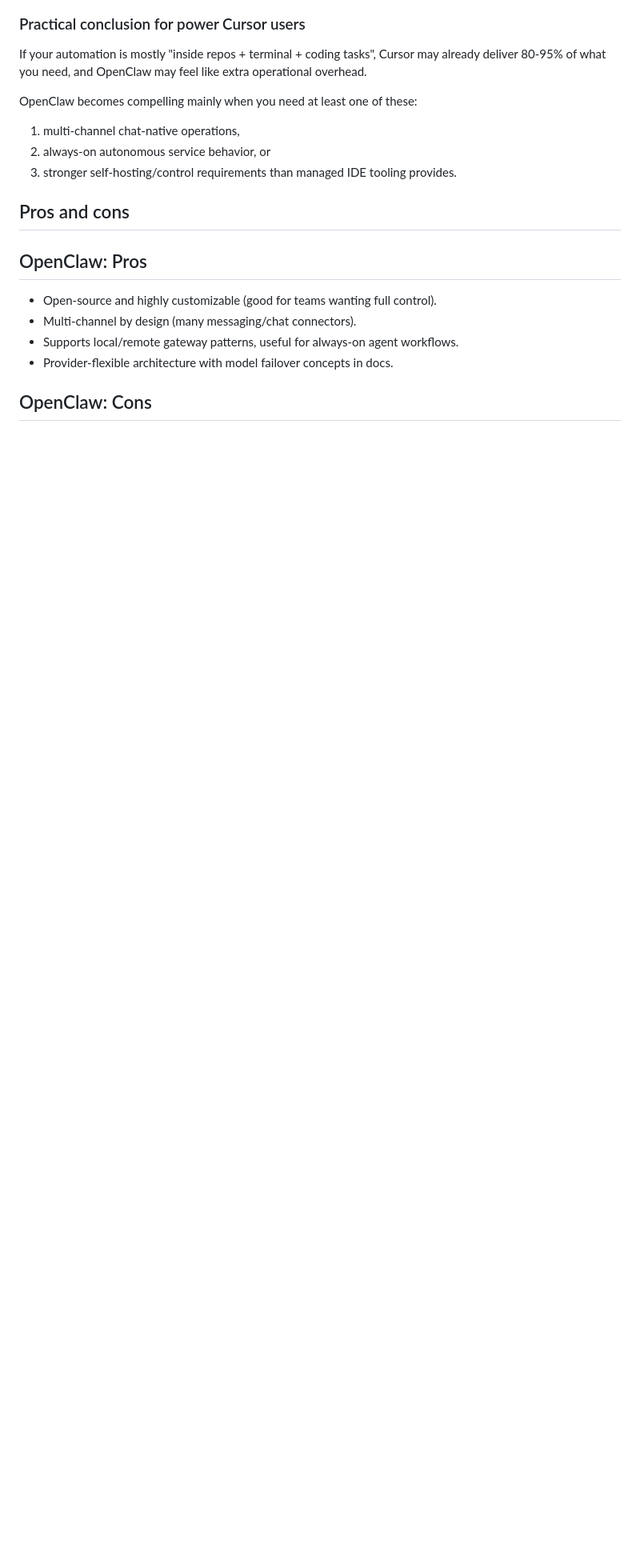
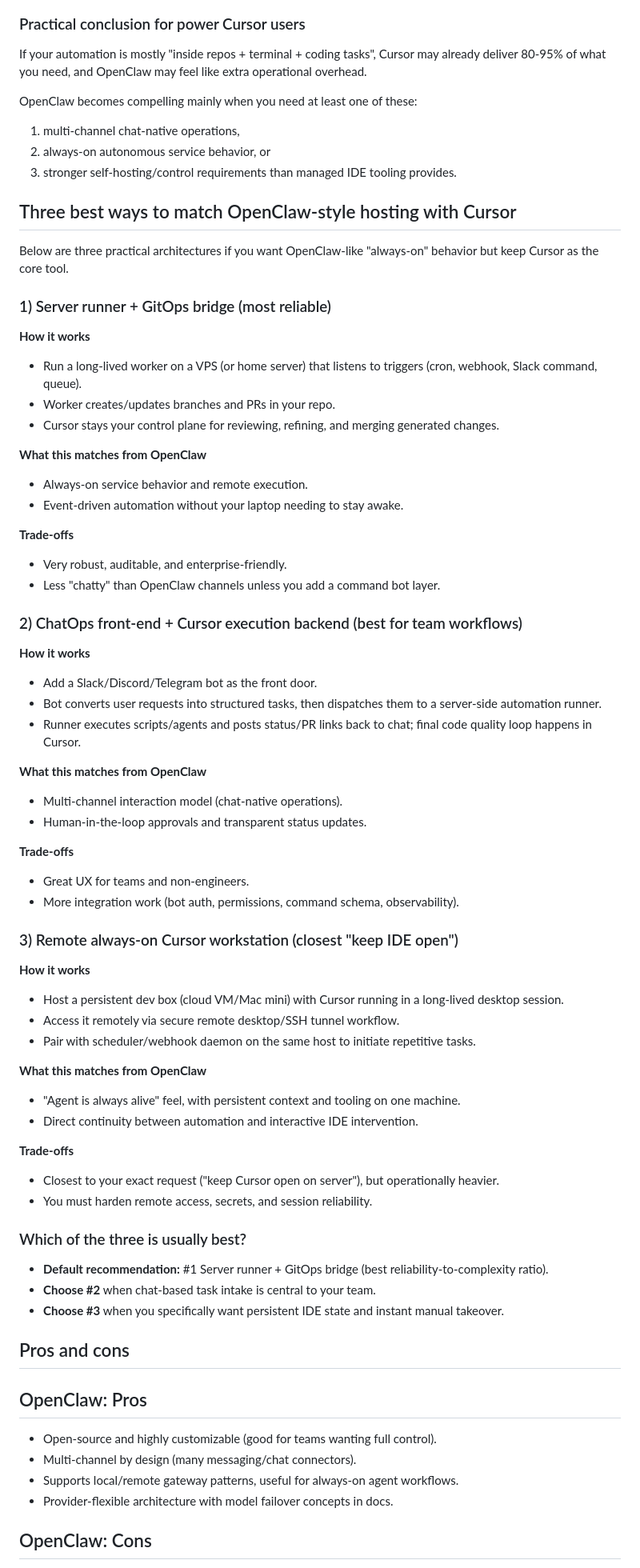
Before and after one commit to cyberony/misc, a Markdown page: openclaw-vs-cursor-report.md, the part around the change. Shown at 80% size. Drawn GitHub-style; blank space fills up the shorter version.

Commit message:
Add three Cursor-first hosting architectures
Made-with: Cursor

```diff
--- a/openclaw-vs-cursor-report.md
+++ b/openclaw-vs-cursor-report.md
@@ -53,6 +53,61 @@ OpenClaw becomes compelling mainly when you need at least one of these:
 1) multi-channel chat-native operations,
 2) always-on autonomous service behavior, or
 3) stronger self-hosting/control requirements than managed IDE tooling provides.
+
+## Three best ways to match OpenClaw-style hosting with Cursor
+
+Below are three practical architectures if you want OpenClaw-like "always-on" behavior but keep Cursor as the core tool.
+
+### 1) Server runner + GitOps bridge (most reliable)
+
+**How it works**
+- Run a long-lived worker on a VPS (or home server) that listens to triggers (cron, webhook, Slack command, queue).
+- Worker creates/updates branches and PRs in your repo.
+- Cursor stays your control plane for reviewing, refining, and merging generated changes.
+
+**What this matches from OpenClaw**
+- Always-on service behavior and remote execution.
+- Event-driven automation without your laptop needing to stay awake.
+
+**Trade-offs**
+- Very robust, auditable, and enterprise-friendly.
+- Less "chatty" than OpenClaw channels unless you add a command bot layer.
+
+### 2) ChatOps front-end + Cursor execution backend (best for team workflows)
+
+**How it works**
+- Add a Slack/Discord/Telegram bot as the front door.
+- Bot converts user requests into structured tasks, then dispatches them to a server-side automation runner.
+- Runner executes scripts/agents and posts status/PR links back to chat; final code quality loop happens in Cursor.
+
+**What this matches from OpenClaw**
+- Multi-channel interaction model (chat-native operations).
+- Human-in-the-loop approvals and transparent status updates.
+
+**Trade-offs**
+- Great UX for teams and non-engineers.
+- More integration work (bot auth, permissions, command schema, observability).
+
+### 3) Remote always-on Cursor workstation (closest "keep IDE open")
+
+**How it works**
+- Host a persistent dev box (cloud VM/Mac mini) with Cursor running in a long-lived desktop session.
+- Access it remotely via secure remote desktop/SSH tunnel workflow.
+- Pair with scheduler/webhook daemon on the same host to initiate repetitive tasks.
+
+**What this matches from OpenClaw**
+- "Agent is always alive" feel, with persistent context and tooling on one machine.
+- Direct continuity between automation and interactive IDE intervention.
+
+**Trade-offs**
+- Closest to your exact request ("keep Cursor open on server"), but operationally heavier.
+- You must harden remote access, secrets, and session reliability.
+
+### Which of the three is usually best?
+
+- **Default recommendation:** #1 Server runner + GitOps bridge (best reliability-to-complexity ratio).
+- **Choose #2** when chat-based task intake is central to your team.
+- **Choose #3** when you specifically want persistent IDE state and instant manual takeover.
 
 ## Pros and cons
 
```
